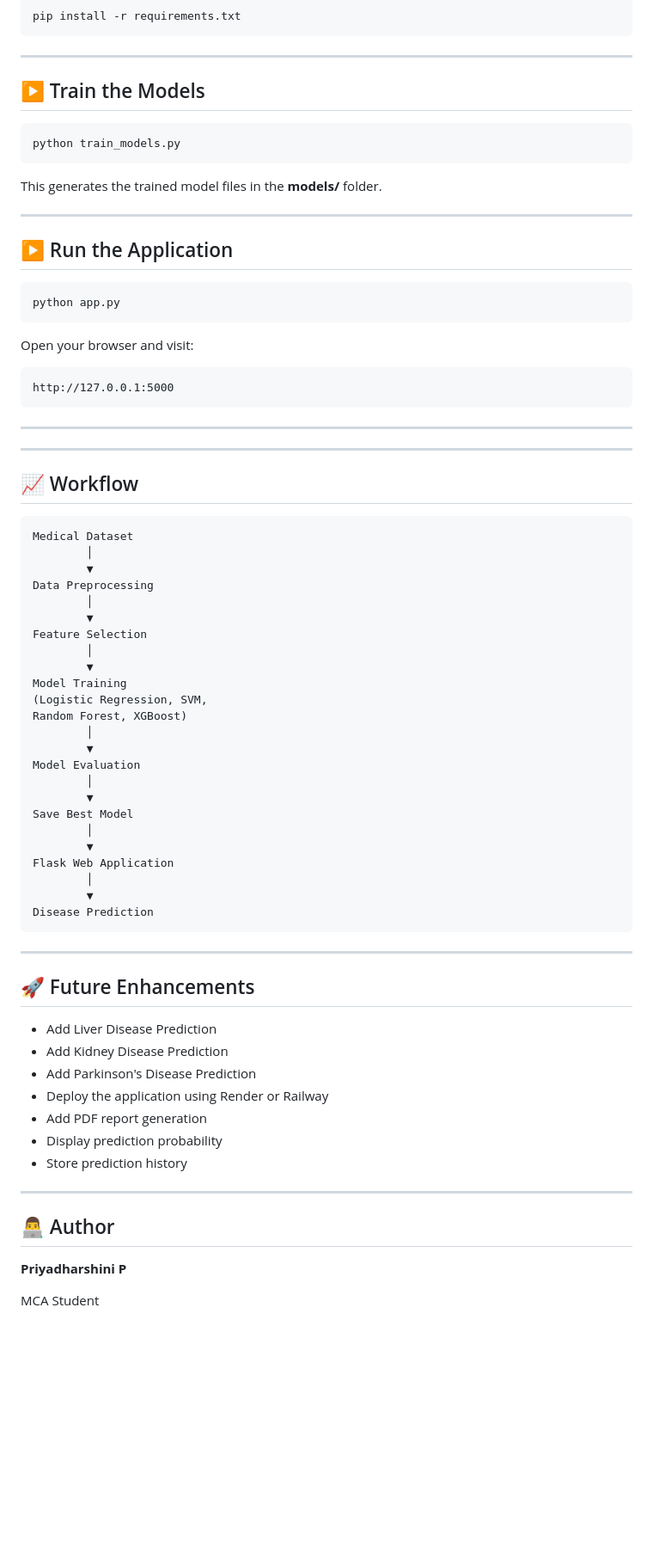
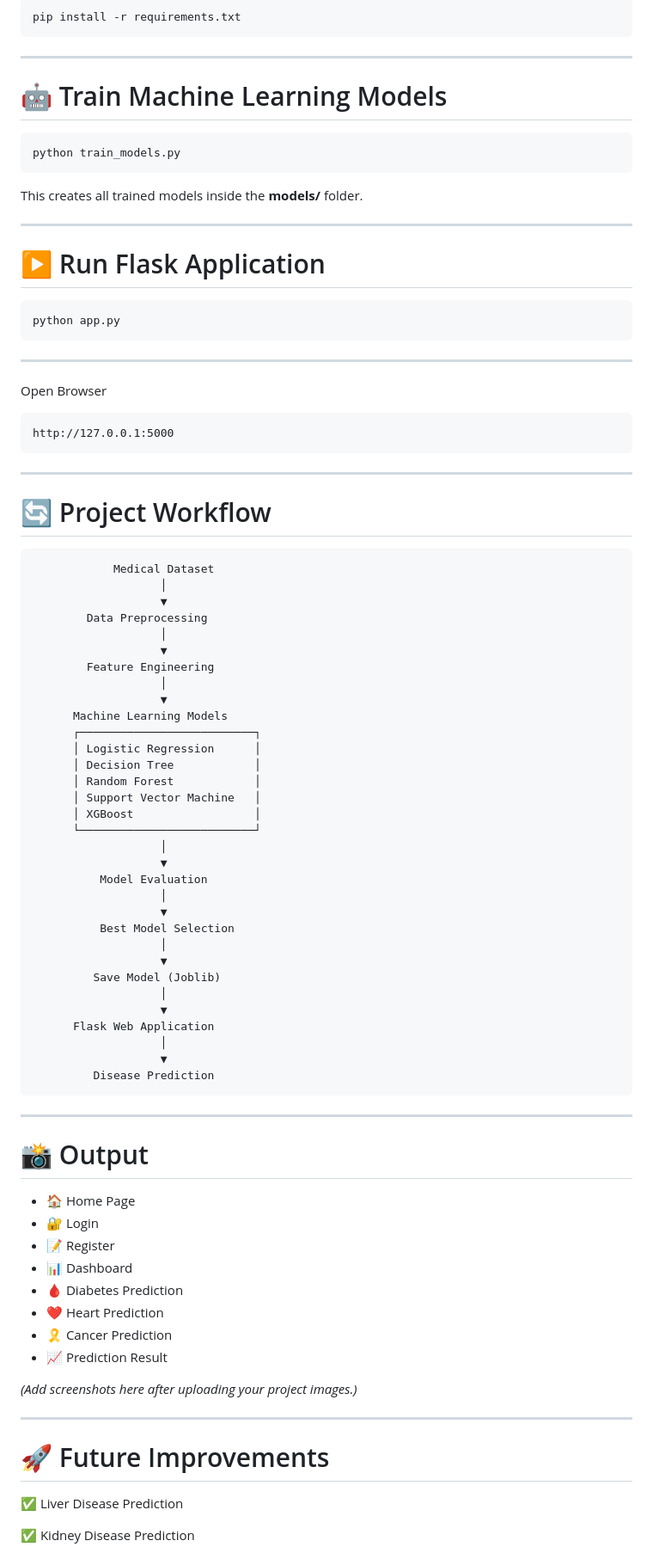
Before and after one commit to Priyadharshinipalanisami/multi-disease-prediction, a Markdown page: README.md, the part around one of its changes. Shown at 86% size. Drawn GitHub-style; blank space fills up the shorter version.

````diff
--- a/README.md
+++ b/README.md
@@ -144,23 +207,25 @@ pip install -r requirements.txt
 
 ---
 
-## ▶️ Train the Models
+# 🤖 Train Machine Learning Models
 
 ```bash
 python train_models.py
 ```
 
-This generates the trained model files in the **models/** folder.
+This creates all trained models inside the **models/** folder.
 
 ---
 
-## ▶️ Run the Application
+# ▶️ Run Flask Application
 
 ```bash
 python app.py
 ```
 
-Open your browser and visit:
+---
+
+Open Browser
 
 ```
 http://127.0.0.1:5000
@@ -168,55 +233,63 @@ http://127.0.0.1:5000
 
 ---
 
+# 🔄 Project Workflow
 
----
-
-## 📈 Workflow
-
-```
-Medical Dataset
-        │
-        ▼
-Data Preprocessing
-        │
-        ▼
-Feature Selection
-        │
-        ▼
-Model Training
-(Logistic Regression, SVM,
-Random Forest, XGBoost)
-        │
-        ▼
-Model Evaluation
-        │
-        ▼
-Save Best Model
-        │
-        ▼
-Flask Web Application
-        │
-        ▼
-Disease Prediction
+```text
+            Medical Dataset
+                   │
+                   ▼
+        Data Preprocessing
+                   │
+                   ▼
+        Feature Engineering
+                   │
+                   ▼
+      Machine Learning Models
+      ┌──────────────────────────┐
+      │ Logistic Regression      │
+      │ Decision Tree            │
+      │ Random Forest            │
+      │ Support Vector Machine   │
+      │ XGBoost                  │
+      └──────────────────────────┘
+                   │
+                   ▼
+          Model Evaluation
+                   │
+                   ▼
+          Best Model Selection
+                   │
+                   ▼
+         Save Model (Joblib)
+                   │
+                   ▼
+      Flask Web Application
+                   │
+                   ▼
+         Disease Prediction
 ```
 
 ---
 
-## 🚀 Future Enhancements
+# 📸 Output
 
-- Add Liver Disease Prediction
-- Add Kidney Disease Prediction
-- Add Parkinson's Disease Prediction
-- Deploy the application using Render or Railway
-- Add PDF report generation
-- Display prediction probability
-- Store prediction history
+- 🏠 Home Page
+- 🔐 Login
+- 📝 Register
+- 📊 Dashboard
+- 🩸 Diabetes Prediction
+- ❤️ Heart Prediction
+- 🎗️ Cancer Prediction
+- 📈 Prediction Result
+
+*(Add screenshots here after uploading your project images.)*
 
 ---
 
-## 👨‍💻 Author
+# 🚀 Future Improvements
 
-**Priyadharshini P**
+✅ Liver Disease Prediction
 
-MCA Student
+✅ Kidney Disease Prediction
 
````
Also changed, not shown: other parts of README.md (+185 -78 lines).
